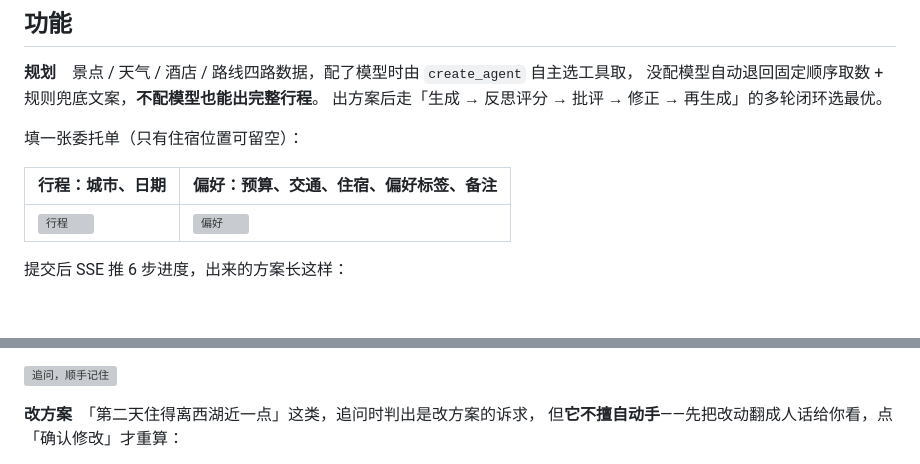
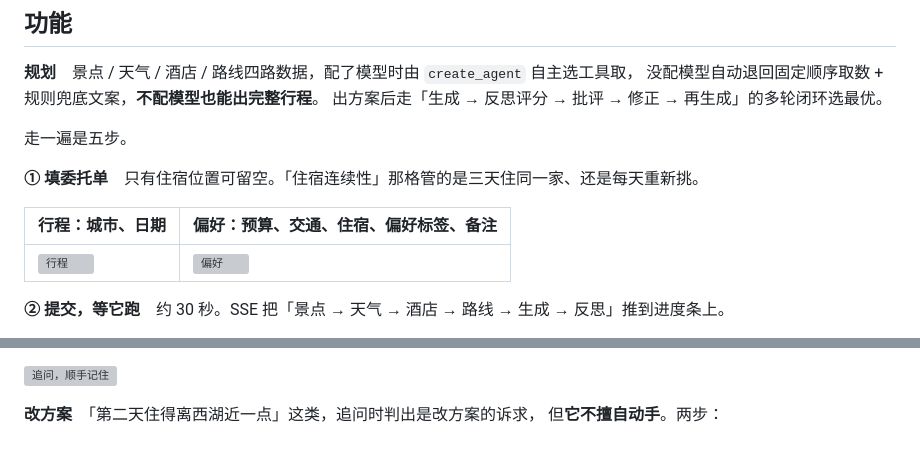
Before and after one commit to lwl-ManchesterCity/travel-assistant-py, a Markdown page: README.md, 2 parts joined by grey strips. Drawn GitHub-style; blank space fills up the shorter version; grey boxes are pictures that could not be loaded.

Commit message:
docs(readme): 规划与改方案改成一步一步讲，别把图堆成一坨
规划那节原来是三张两列表格连着排，中间只有两句过渡——六张图糊成一片，
看不出先后。改成五步走：填委托单 → 等它跑 → 看总览 → 看钱花在哪 → 翻每天，
每步一句话加图，图跟着步骤走而不是并列堆着。

改方案同样两步：先给确认卡、点了才重算。

图没有增减，还是那 14 张，只是排布变了。

```diff
--- a/README.md
+++ b/README.md
@@ -16,11 +16,13 @@
 没配模型自动退回固定顺序取数 + 规则兜底文案，**不配模型也能出完整行程**。
 出方案后走「生成 → 反思评分 → 批评 → 修正 → 再生成」的多轮闭环选最优。
 
-填一张委托单（只有住宿位置可留空）：
+走一遍是五步。
+
+**① 填委托单**　只有住宿位置可留空。「住宿连续性」那格管的是三天住同一家、还是每天重新挑。
 
 | 行程：城市、日期 | 偏好：预算、交通、住宿、偏好标签、备注 |
 | --- | --- |
 | ![行程](docs/images/form-trip.webp) | ![偏好](docs/images/form-preferences.webp) |
 
-提交后 SSE 推 6 步进度，出来的方案长这样：
+**② 提交，等它跑**　约 30 秒。SSE 把「景点 → 天气 → 酒店 → 路线 → 生成 → 反思」推到进度条上。
 
@@ -48,5 +56,5 @@ SSE 推工具调用当进度条。说到新偏好会**顺手记下**，答案下
 ![追问，顺手记住](docs/images/ask-remember.webp)
 
 **改方案**　「第二天住得离西湖近一点」这类，追问时判出是改方案的诉求，
-但**它不擅自动手**——先把改动翻成人话给你看，点「确认修改」才重算：
+但**它不擅自动手**。两步：
 
```
Also changed, not shown: other parts of README.md (+19 -9 lines).
